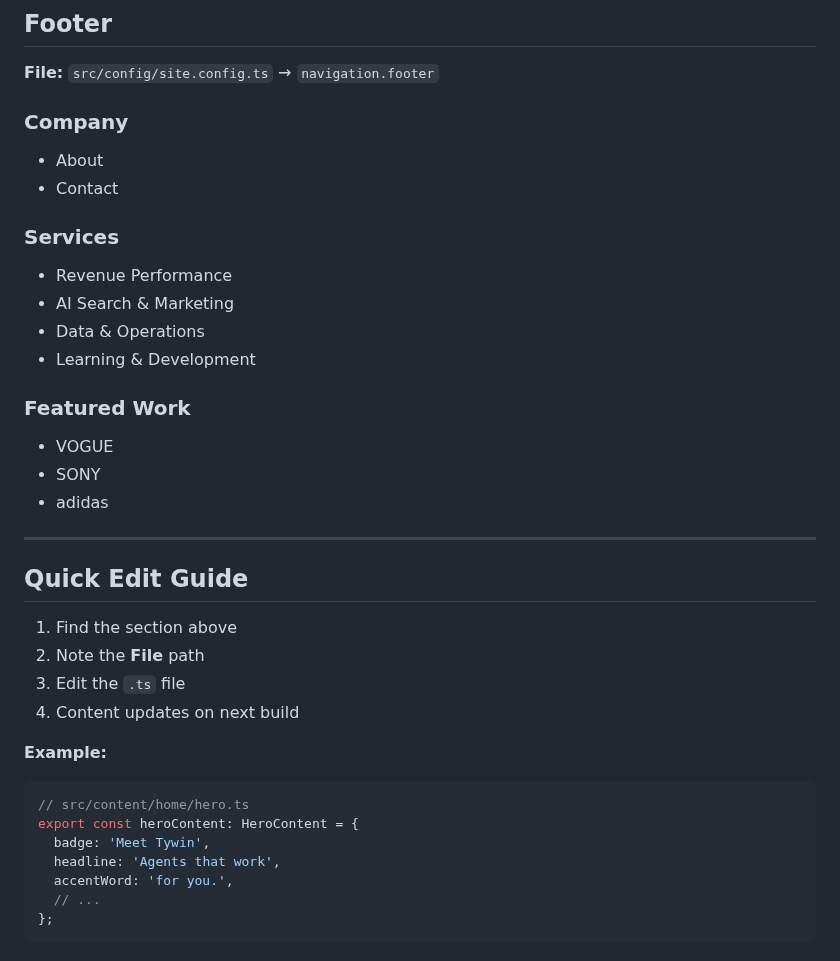
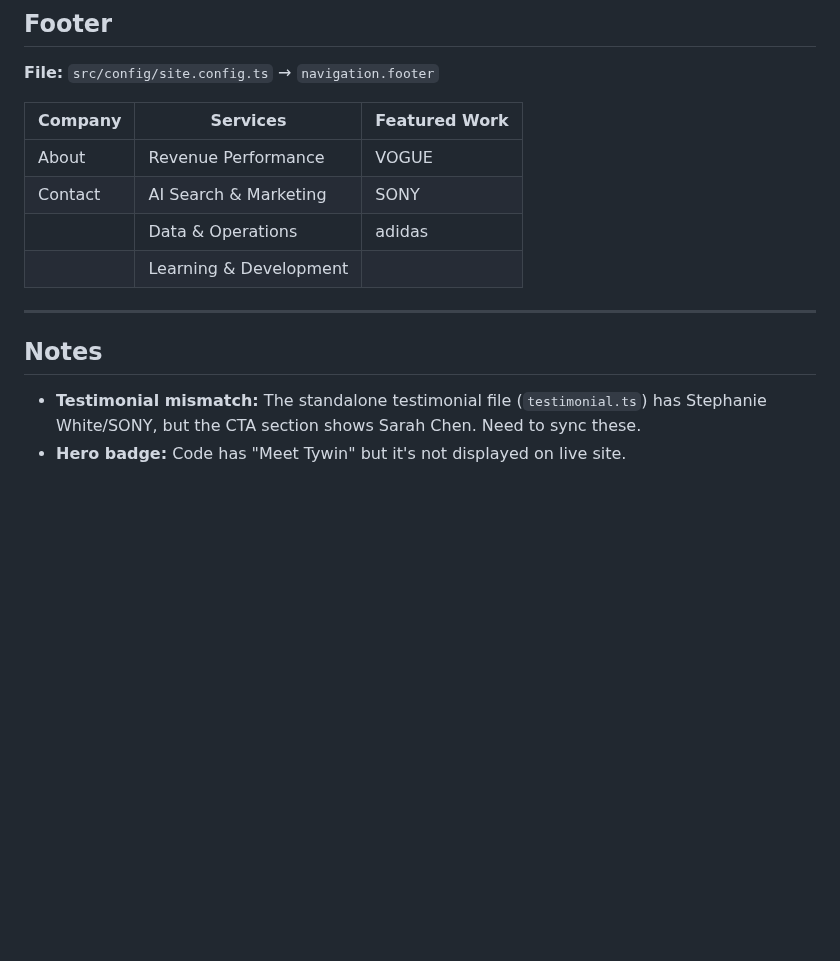
Before and after one commit to ggrigo/baresquare-new, a Markdown page: CONTENT.md, the part around one of its changes. GitHub-like rendering; blank space fills up the shorter version.

````diff
--- a/CONTENT.md
+++ b/CONTENT.md
@@ -127,37 +100,16 @@ We facilitate coordination between R&D, engineering, and leadership—helping co
 ## Footer
 **File:** `src/config/site.config.ts` → `navigation.footer`
 
-### Company
-- About
-- Contact
-
-### Services
-- Revenue Performance
-- AI Search & Marketing
-- Data & Operations
-- Learning & Development
-
-### Featured Work
-- VOGUE
-- SONY
-- adidas
+| Company | Services | Featured Work |
+|---------|----------|---------------|
+| About | Revenue Performance | VOGUE |
+| Contact | AI Search & Marketing | SONY |
+| | Data & Operations | adidas |
+| | Learning & Development | |
 
 ---
 
-## Quick Edit Guide
+## Notes
 
-1. Find the section above
-2. Note the **File** path
-3. Edit the `.ts` file
-4. Content updates on next build
-
-**Example:**
-```typescript
-// src/content/home/hero.ts
-export const heroContent: HeroContent = {
-  badge: 'Meet Tywin',
-  headline: 'Agents that work',
-  accentWord: 'for you.',
-  // ...
-};
-```
+- **Testimonial mismatch:** The standalone testimonial file (`testimonial.ts`) has Stephanie White/SONY, but the CTA section shows Sarah Chen. Need to sync these.
+- **Hero badge:** Code has "Meet Tywin" but it's not displayed on live site.
````
Also changed, not shown: other parts of CONTENT.md (+42 -69 lines).
